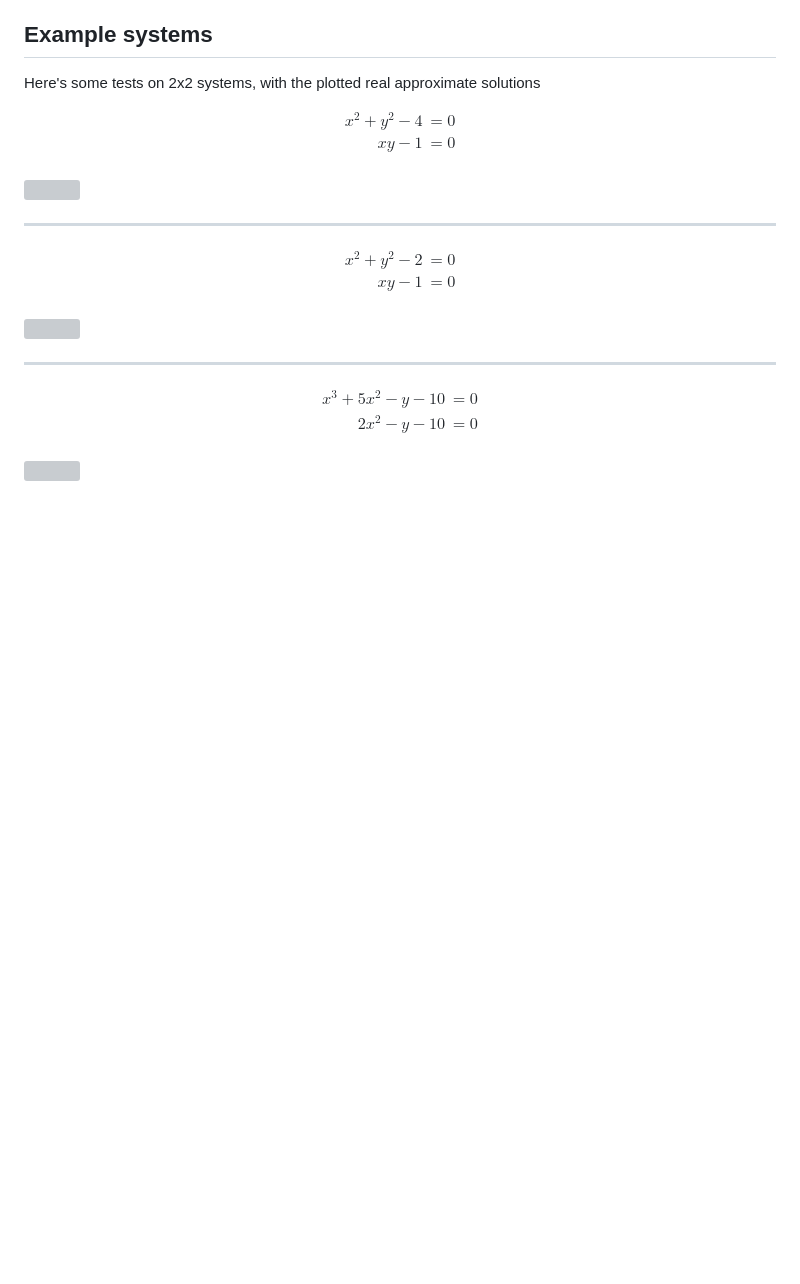
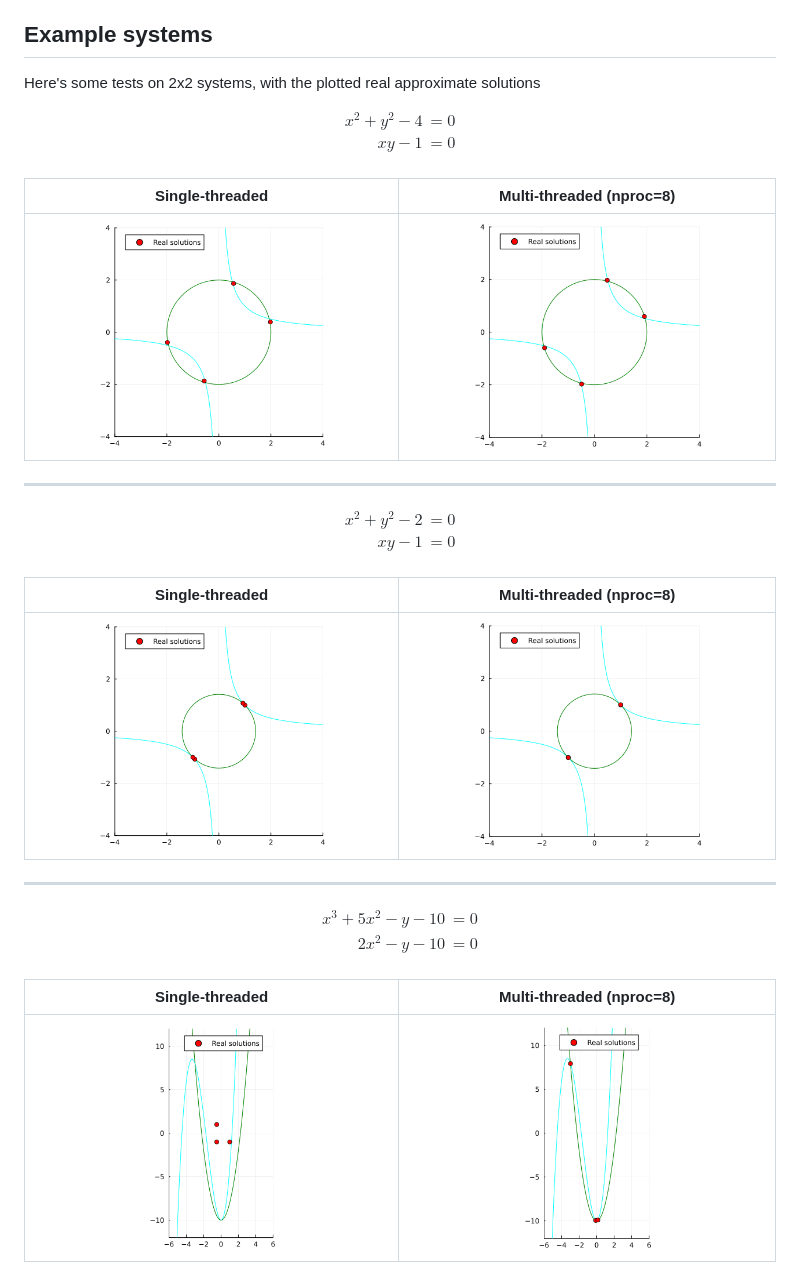
Before and after one commit to BachoSeven/homotopy-continuation, a Markdown page: README.md, the part around the change. Rendered like a GitHub page; pictures changed too: plots/solutions1.png, plots/solutions2.png; blank space fills up the shorter version; grey boxes are pictures that could not be loaded.

Commit message:
chore: add multi-threaded plots to README

```diff
--- a/README.md
+++ b/README.md
@@ -24,7 +24,9 @@ xy - 1 &= 0 \\
 \end{align*}
 $$
 
-![](solutions1.png)
+| Single-threaded   | Multi-threaded (nproc=8)        |
+|-------------------|---------------------------------|
+| ![Solution 1](plots/solutions1.png) | ![Multi-threaded Solution 1](plots/solutions1_8threads.png) |
 
 ---
 
@@ -35,7 +37,9 @@ xy - 1 &= 0 \\
 \end{align*}
 $$
 
-![](solutions2.png)
+| Single-threaded   | Multi-threaded (nproc=8)        |
+|-------------------|---------------------------------|
+| ![Solution 2](plots/solutions2.png) | ![Multi-threaded Solution 2](plots/solutions2_8threads.png) |
 
 ---
 
@@ -46,4 +50,6 @@ x^3 + 5x^2 - y - 10 &= 0 \\
 \end{align*}
 $$
 
-![](solutions3.png)
+| Single-threaded   | Multi-threaded (nproc=8)        |
+|-------------------|---------------------------------|
+| ![Solution 3](plots/solutions3.png) | ![Multi-threaded Solution 3](plots/solutions3_8threads.png) |
```
Also changed, not shown: 1 other file.
